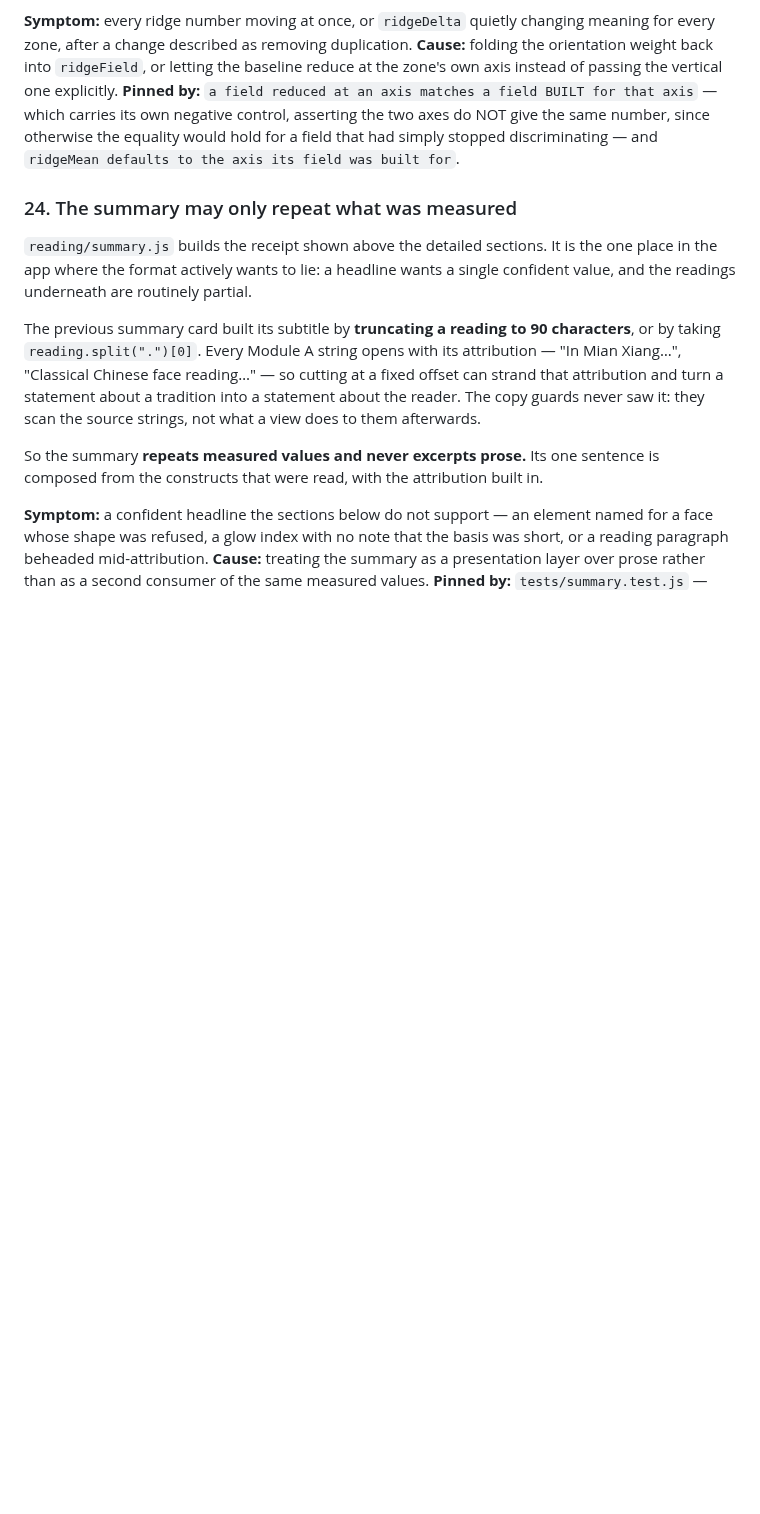
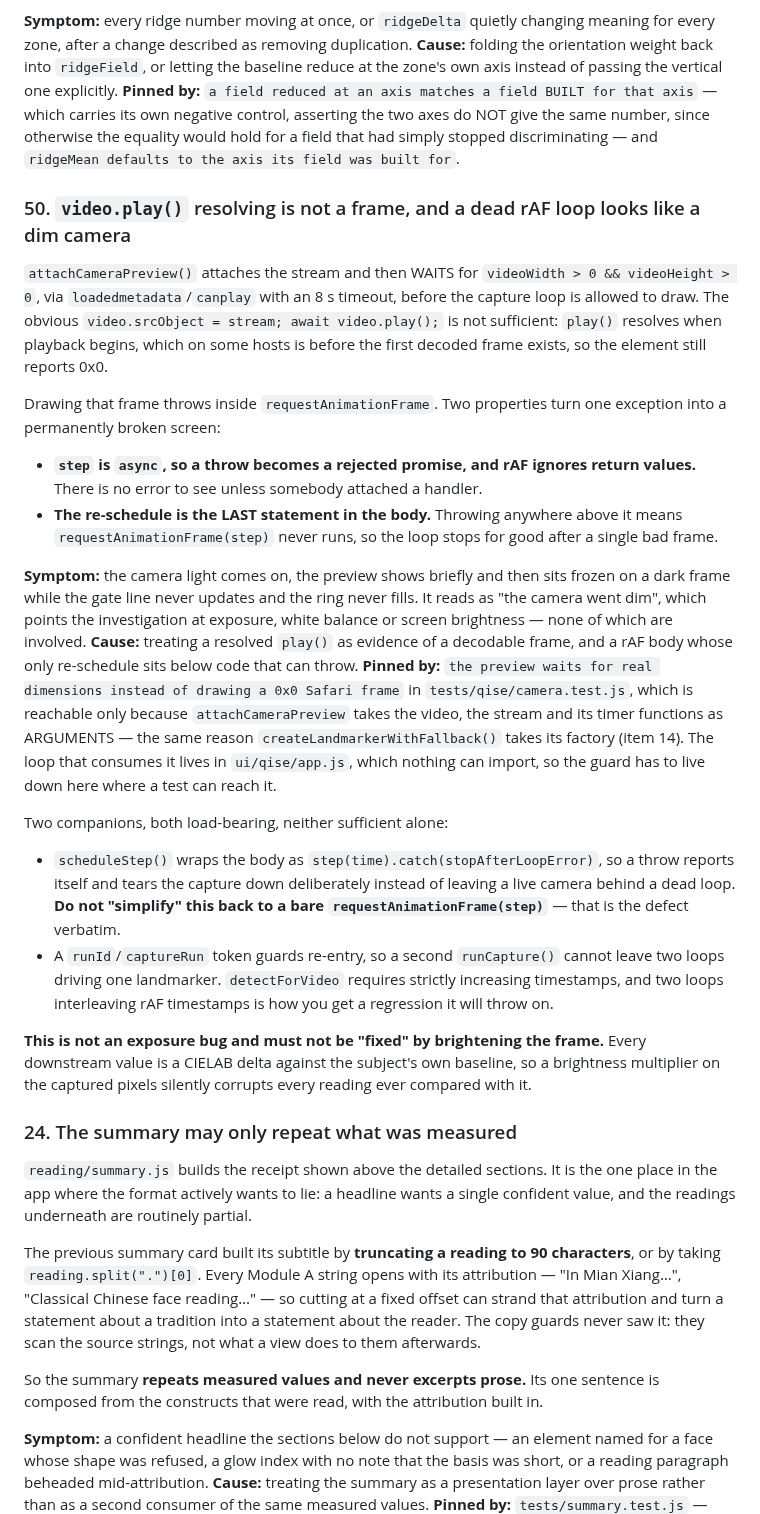
Before and after one commit to matthewcarlhogan-netizen/mien-shiang, a Markdown page: CLAUDE.md, the part around the change. Rendered like a GitHub page; blank space fills up the shorter version.

Commit message:
docs: pin the 0x0-frame camera lifecycle defect as item 50
The fix shipped in 5a80e1a0 (attachCameraPreview + the rAF catch + the
runId re-entry token) but nothing in CLAUDE.md recorded why any of it is
there. Per the repo's own verification protocol item 9, a constraint with
no written reasoning next to it gets tidied away.

Records the failure mode the deployed build actually hit: video.play()
resolving before a decodable frame exists, an async rAF body whose only
re-schedule sits below the throw, and the resulting frozen dark preview
that reads as a camera exposure problem and is not one.

Co-Authored-By: Claude Opus 5 <noreply@anthropic.com>
Claude-Session: https://claude.ai/code/session_01VEvcS8jiX3WhGSRfw2mqdy

```diff
--- a/CLAUDE.md
+++ b/CLAUDE.md
@@ -1260,6 +1260,52 @@ same number, since otherwise the equality would hold for a field that had simply
 stopped discriminating — and `ridgeMean defaults to the axis its field was built
 for`.
 
+### 50. `video.play()` resolving is not a frame, and a dead rAF loop looks like a dim camera
+
+`attachCameraPreview()` attaches the stream and then WAITS for
+`videoWidth > 0 && videoHeight > 0`, via `loadedmetadata`/`canplay` with an
+8 s timeout, before the capture loop is allowed to draw. The obvious
+`video.srcObject = stream; await video.play();` is not sufficient: `play()`
+resolves when playback begins, which on some hosts is before the first decoded
+frame exists, so the element still reports 0x0.
+
+Drawing that frame throws inside `requestAnimationFrame`. Two properties turn
+one exception into a permanently broken screen:
+
+- **`step` is `async`, so a throw becomes a rejected promise, and rAF ignores
+  return values.** There is no error to see unless somebody attached a handler.
+- **The re-schedule is the LAST statement in the body.** Throwing anywhere above
+  it means `requestAnimationFrame(step)` never runs, so the loop stops for good
+  after a single bad frame.
+
+**Symptom:** the camera light comes on, the preview shows briefly and then sits
+frozen on a dark frame while the gate line never updates and the ring never
+fills. It reads as "the camera went dim", which points the investigation at
+exposure, white balance or screen brightness — none of which are involved.
+**Cause:** treating a resolved `play()` as evidence of a decodable frame, and a
+rAF body whose only re-schedule sits below code that can throw.
+**Pinned by:** `the preview waits for real dimensions instead of drawing a 0x0
+Safari frame` in `tests/qise/camera.test.js`, which is reachable only because
+`attachCameraPreview` takes the video, the stream and its timer functions as
+ARGUMENTS — the same reason `createLandmarkerWithFallback()` takes its factory
+(item 14). The loop that consumes it lives in `ui/qise/app.js`, which nothing
+can import, so the guard has to live down here where a test can reach it.
+
+Two companions, both load-bearing, neither sufficient alone:
+
+- `scheduleStep()` wraps the body as `step(time).catch(stopAfterLoopError)`, so
+  a throw reports itself and tears the capture down deliberately instead of
+  leaving a live camera behind a dead loop. **Do not "simplify" this back to a
+  bare `requestAnimationFrame(step)`** — that is the defect verbatim.
+- A `runId`/`captureRun` token guards re-entry, so a second `runCapture()` cannot
+  leave two loops driving one landmarker. `detectForVideo` requires strictly
+  increasing timestamps, and two loops interleaving rAF timestamps is how you get
+  a regression it will throw on.
+
+**This is not an exposure bug and must not be "fixed" by brightening the frame.**
+Every downstream value is a CIELAB delta against the subject's own baseline, so a
+brightness multiplier on the captured pixels silently corrupts every reading ever
+compared with it.
 
 ### 24. The summary may only repeat what was measured
 
```
